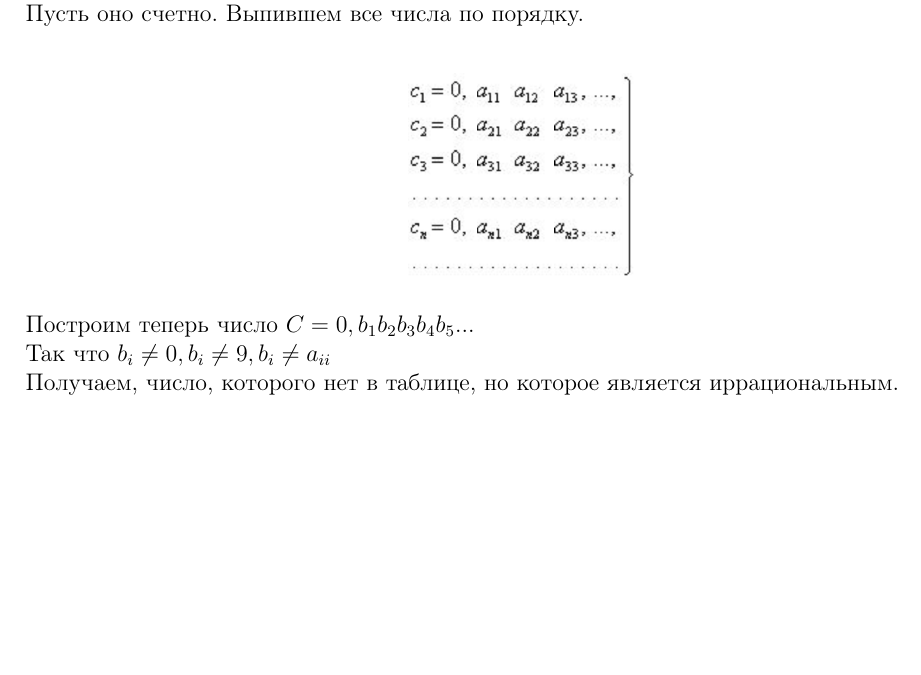
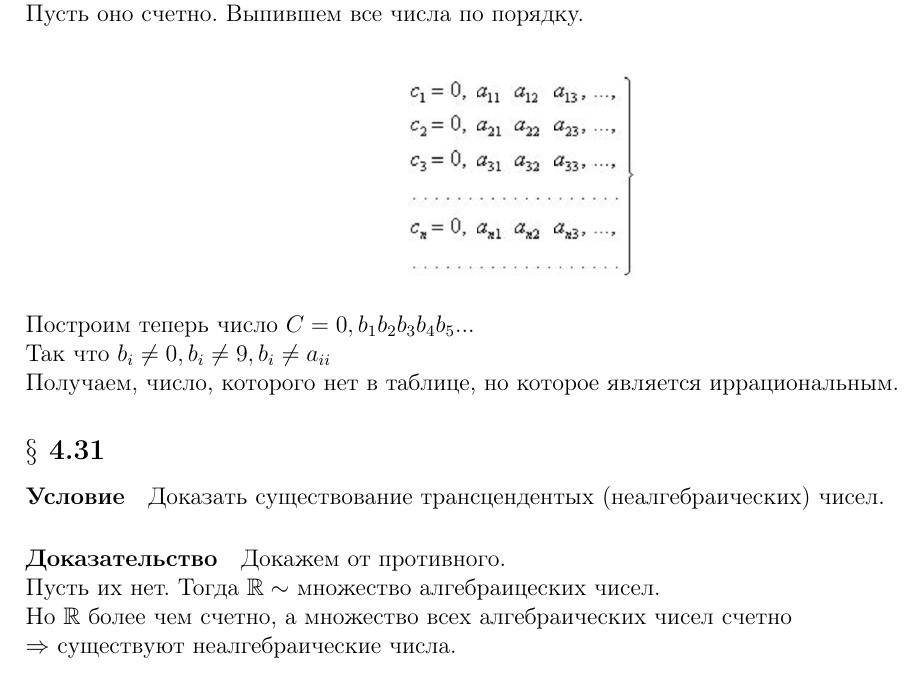
Before and after one commit to Sasha4ever/ML-2, a LaTeX document (Draft.tex): part of page 12 of 12, cut so that both start at the same text, the shorter picture padded with empty space. Compiled offline with pdfLaTeX.

Commit message:
add 4.31

```diff
--- a/Draft.tex
+++ b/Draft.tex
@@ -575,4 +575,17 @@ $x \leftrightarrow 1/2 - \mid 1/2 - x \mid$ (симметрично отнаси
 Построим теперь число $C=0, b_1 b_2 b_3 b_4 b_5...$\\
 Так что $b_i \neq 0, b_i \neq 9, b_i \neq a_{ii}$\\
 Получаем, число, которого нет в таблице, но которое является иррациональным.
+
+
+\subsection*{$\S$ 4.31}
+\paragraph*{Условие}
+Доказать существование трансцендентых (неалгебраических) чисел.
+\paragraph*{Доказательство}
+Докажем от противного.\\
+Пусть их нет. Тогда $ \mathbb{R} \sim $ множество алгебраицеских чисел.\\
+Но $ \mathbb{R} $ более чем счетно, а множество всех алгебраических чисел счетно\\
+$\Rightarrow$ существуют неалгебраические числа.
+
+
+
 \end{document}
```
Also changed, not shown: Draft.pdf.
